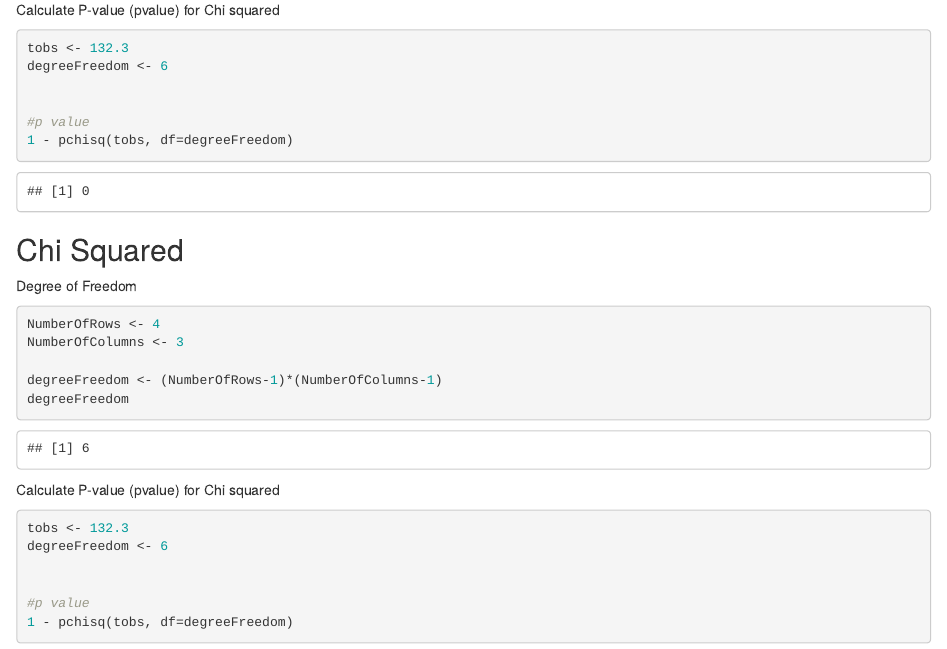
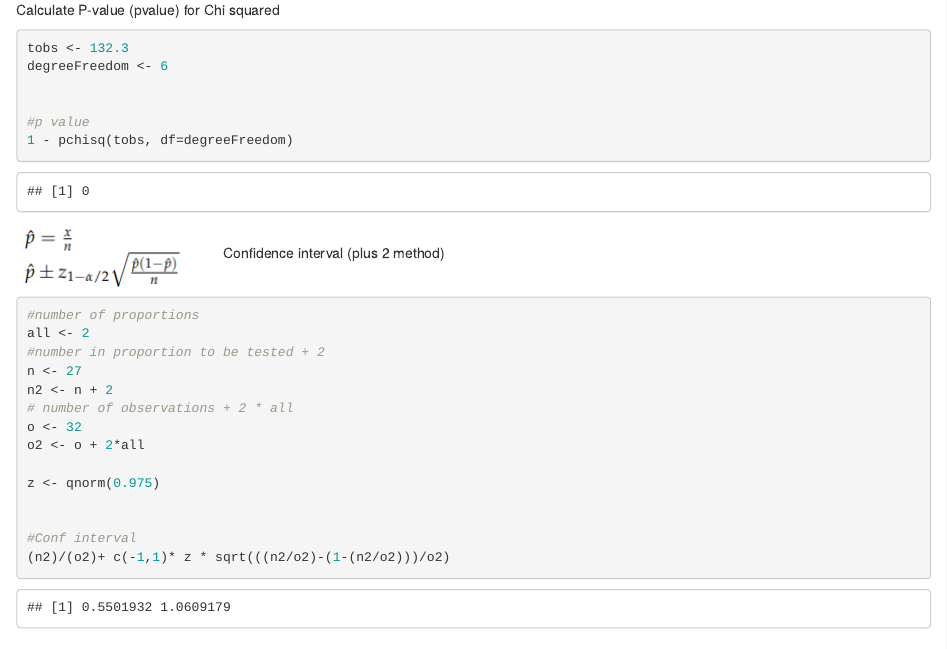
Before and after one commit to jegkanikkeheddemike/stat-cheatsheet, an R Markdown document (CollectiveSheet.Rmd): the page in a window 1100 px wide, from 1840 px down. Rendered offline with R 4.5, knitr and Pandoc, with nearby package versions.

Commit message:
prop confidence interval

````diff
--- a/CollectiveSheet.Rmd
+++ b/CollectiveSheet.Rmd
@@ -94,6 +95,32 @@ degreeFreedom <- 6
 1 - pchisq(tobs, df=degreeFreedom)
 
 ```
+
+![Proportion Confidence interval](PropConf.png)
+Confidence interval (plus 2 method)
+```{r}
+#number of proportions
+all <- 2
+#number in proportion to be tested + 2
+n <- 27
+n2 <- n + 2
+# number of observations + 2 * all
+o <- 32
+o2 <- o + 2*all
+
+z <- qnorm(0.975)
+
+
+#Conf interval
+(n2)/(o2)+ c(-1,1)* z * sqrt(((n2/o2)-(1-(n2/o2)))/o2)
+
+
+
+
+```
+
+
+
 
 ## Chi Squared
 
````
Also changed, not shown: PropConf.png (added), CollectiveSheet.Rmd (5 more changed lines).
